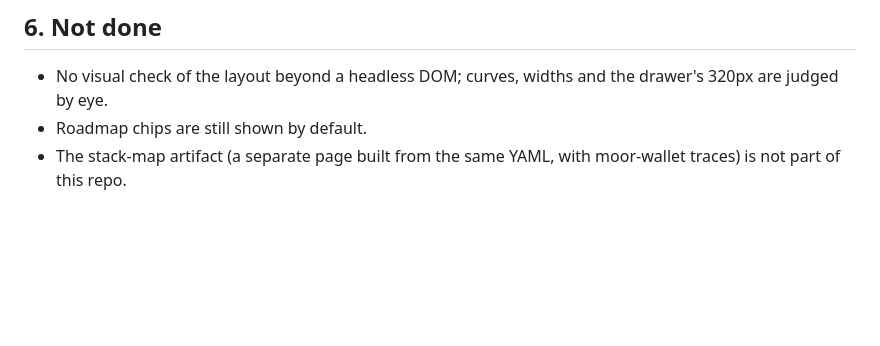
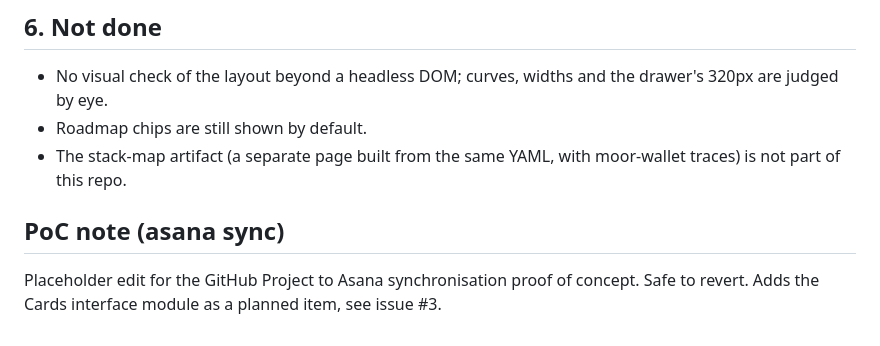
Before and after one commit to G9NCUE/wdk-atlas, a Markdown page: NOTES.md, the part around the change. Rendered like a GitHub page; blank space fills up the shorter version.

Commit message:
Notes: placeholder for the Cards interface module (PoC asana sync)

```diff
--- a/NOTES.md
+++ b/NOTES.md
@@ -147,3 +147,8 @@ Answered (2026-09-06):
 - Roadmap chips are still shown by default.
 - The stack-map artifact (a separate page built from the same YAML, with moor-wallet traces) is
   not part of this repo.
+
+## PoC note (asana sync)
+
+Placeholder edit for the GitHub Project to Asana synchronisation proof of concept. Safe to revert.
+Adds the Cards interface module as a planned item, see issue #3.
```
